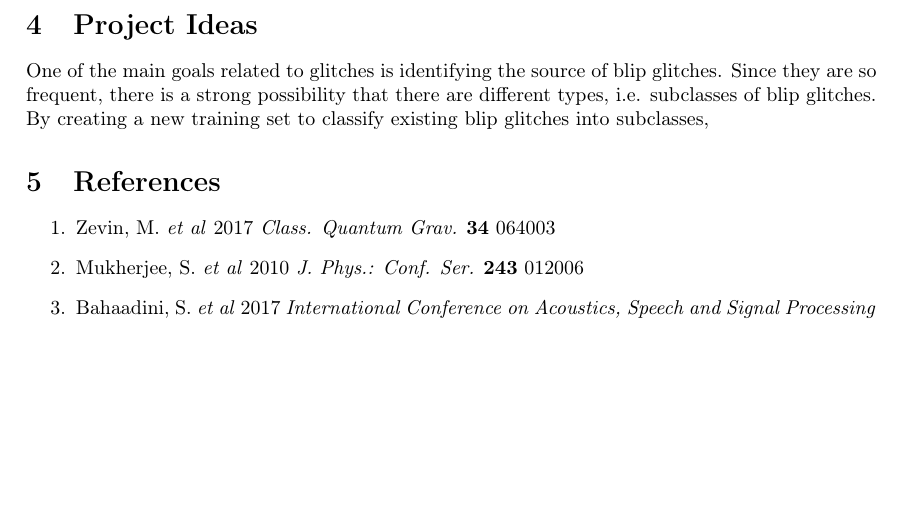
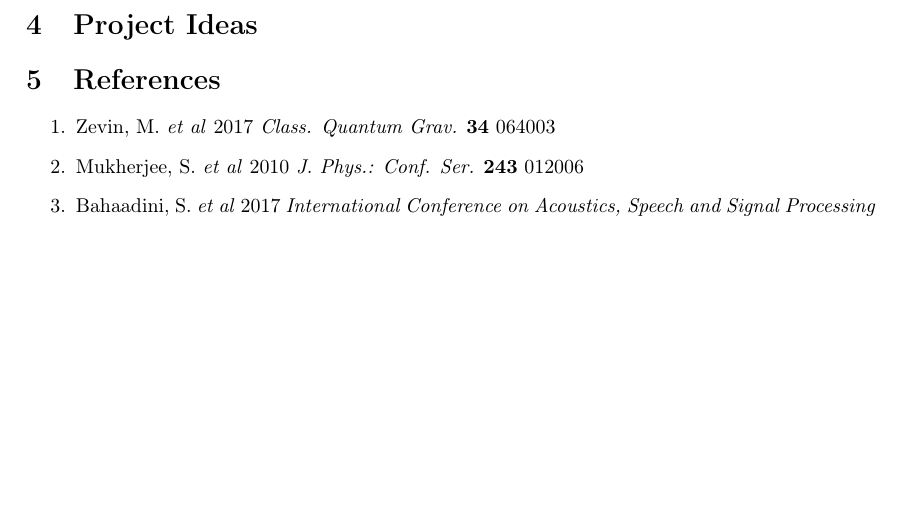
Before and after one commit to mjkohl32/summer2018, a LaTeX document (project.tex): part of page 2 of 2, cut so that both start at the same text. Compiled offline with pdfLaTeX.

```diff
--- a/project.tex
+++ b/project.tex
@@ -40,7 +40,7 @@
 
 \section{Project Ideas}
 
-One of the main goals related to glitches is identifying the source of blip glitches. Since they are so frequent, there is a strong possibility that there are different types, i.e. subclasses of blip glitches. By creating a new training set to classify existing blip glitches into subclasses,
+
 
 \section{References}
 
```
Also changed, not shown: project.pdf.
